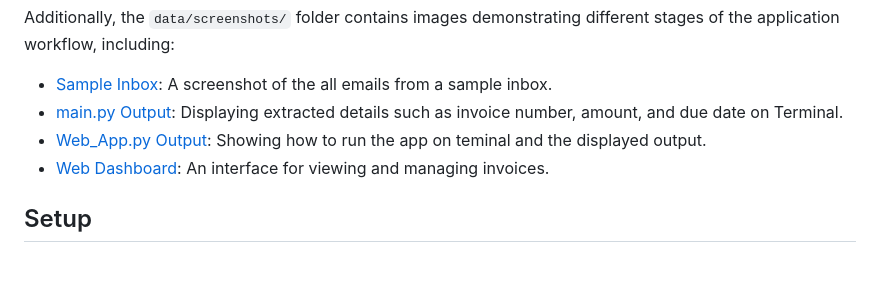
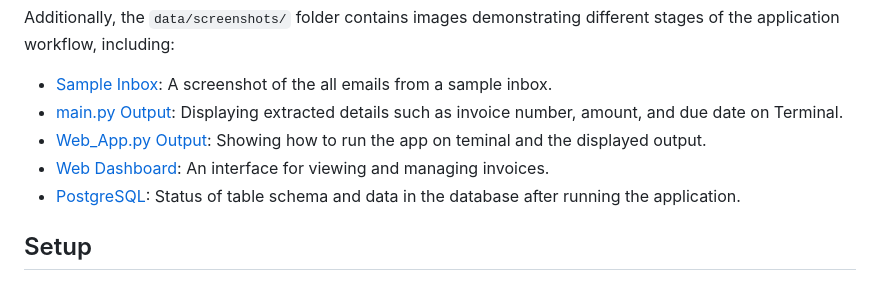
Before and after one commit to rajaatreja/AI-Integrated-Invoice-Analyzer, a Markdown page: README.md, the part around the change. GitHub-like rendering.

```diff
--- a/README.md
+++ b/README.md
@@ -38,6 +38,7 @@ Additionally, the `data/screenshots/` folder contains images demonstrating diffe
 - [main.py Output](data/screenshots/main_py_output.png): Displaying extracted details such as invoice number, amount, and due date on Terminal.
 - [Web_App.py Output](data/screenshots/web_app_py_output.png): Showing how to run the app on teminal and the displayed output.
 - [Web Dashboard](data/screenshots/web_dashboard.png): An interface for viewing and managing invoices.
+- [PostgreSQL](data/screenshots/postgresql.png): Status of table schema and data in the database after running the application.
 
 ## Setup
 
```
